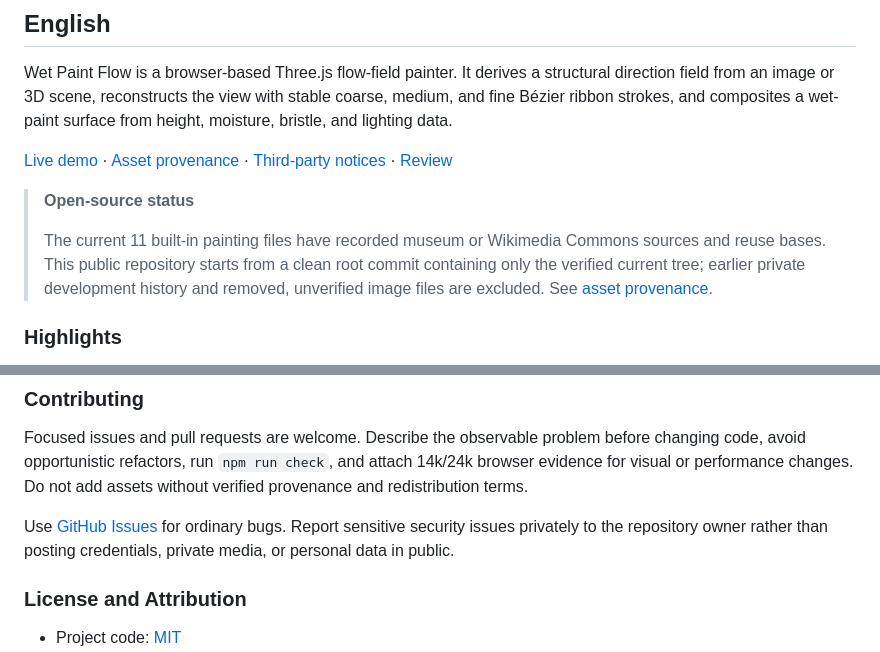
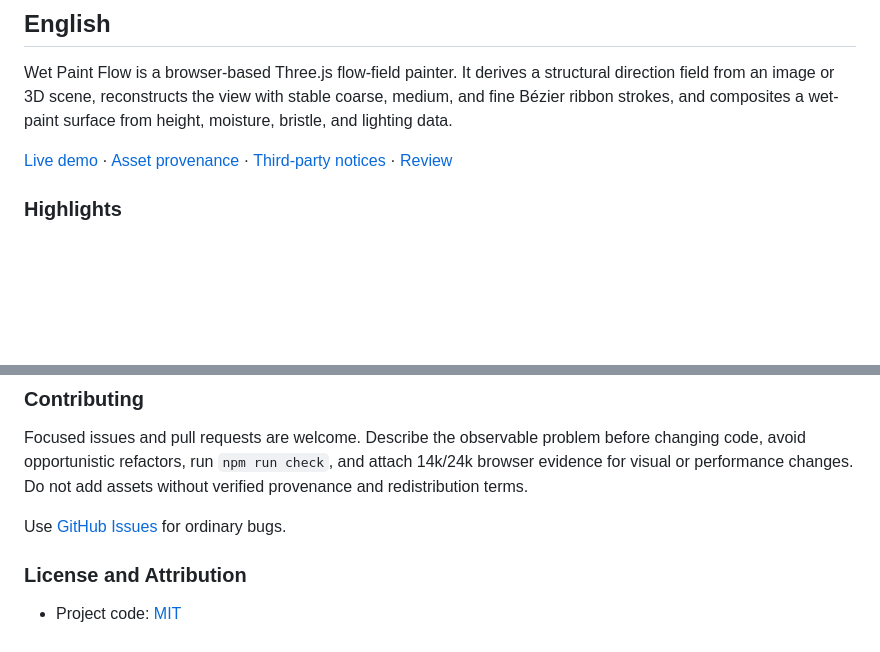
Before and after one commit to simonxxooxxoo/wet-paint-flow, a Markdown page: README.md, 2 parts joined by grey strips. GitHub-like rendering; blank space fills up the shorter version.

Commit message:
Streamline public documentation

```diff
--- a/README.md
+++ b/README.md
@@ -166,14 +154,6 @@ wet-paint surface from height, moisture, bristle, and lighting data.
 [Third-party notices](./THIRD_PARTY_NOTICES.md) ·
 [Review](./docs/REVIEW.md)
 
-> **Open-source status**
->
-> The current 11 built-in painting files have recorded museum or Wikimedia
-> Commons sources and reuse bases. This public repository starts from a clean
-> root commit containing only the verified current tree; earlier private
-> development history and removed, unverified image files are excluded. See
-> [asset provenance](./ASSET_PROVENANCE.md).
-
 ### Highlights
 
 - **Images and GLB** — Import local JPG, PNG, WebP, GIF, or self-contained GLB
@@ -301,9 +275,7 @@ attach 14k/24k browser evidence for visual or performance changes. Do not add
 assets without verified provenance and redistribution terms.
 
 Use [GitHub Issues](https://github.com/simonxxooxxoo/wet-paint-flow/issues) for
-ordinary bugs. Report sensitive security issues privately to the repository
-owner rather than posting credentials, private media, or personal data in
-public.
+ordinary bugs.
 
 ### License and Attribution
 
```
Also changed, not shown: other parts of README.md (+4 -22 lines), ASSET_PROVENANCE.md (+4 -18 lines), docs/REVIEW.md (+9 -16 lines).
